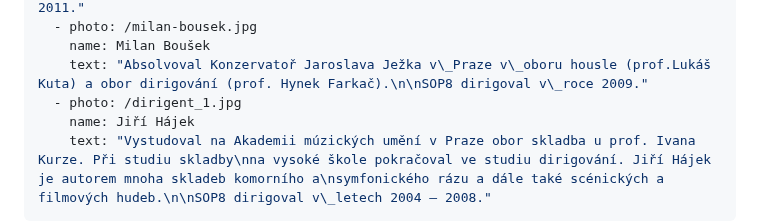
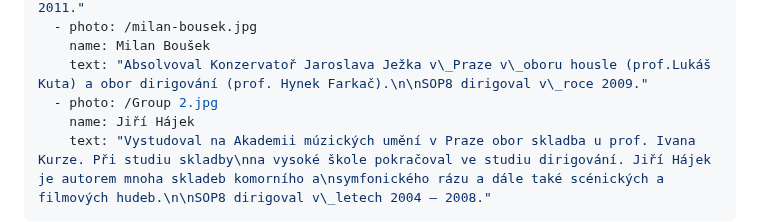
Before and after one commit to Mystypix/sop8, a Markdown page: content/conductors/conductors.md, the part around the change. Rendered like a GitHub page.

Commit message:
TinaCMS content update
Co-authored-by: Jakub Smagin <jakub.smagin@gmail.com>

```diff
--- a/content/conductors/conductors.md
+++ b/content/conductors/conductors.md
@@ -35,7 +35,7 @@ conductors:
   - photo: /milan-bousek.jpg
     name: Milan Boušek
     text: "Absolvoval Konzervatoř Jaroslava Ježka v\_Praze v\_oboru housle (prof.Lukáš Kuta) a obor dirigování (prof. Hynek Farkač).\n\nSOP8 dirigoval v\_roce 2009."
-  - photo: /dirigent_1.jpg
+  - photo: /Group 2.jpg
     name: Jiří Hájek
     text: "Vystudoval na Akademii múzických umění v Praze obor skladba u prof. Ivana Kurze. Při studiu skladby\nna vysoké škole pokračoval ve studiu dirigování. Jiří Hájek je autorem mnoha skladeb komorního a\nsymfonického rázu a dále také scénických a filmových hudeb.\n\nSOP8 dirigoval v\_letech 2004 – 2008."
 ---
```
